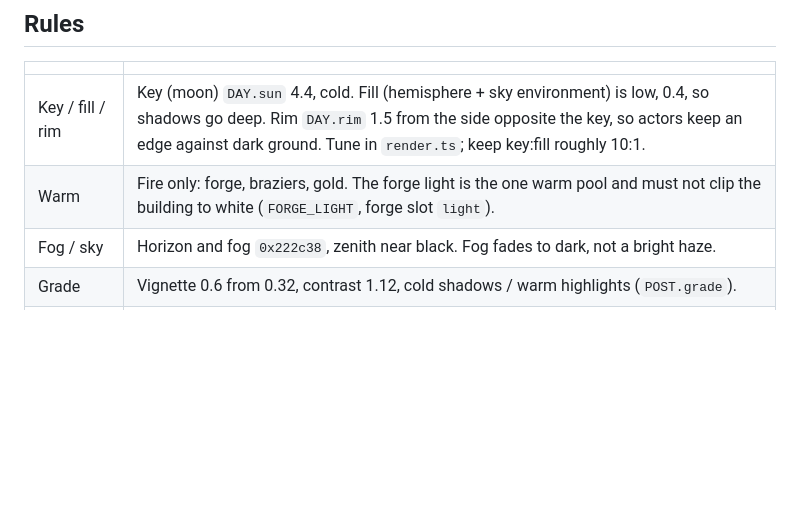
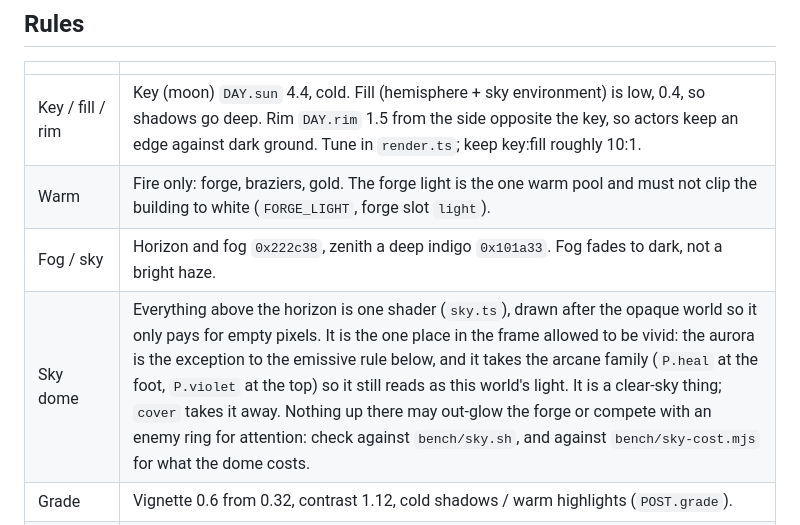
Before and after one commit to tnormington/browser-rpg, a Markdown page: docs/art-direction.md, the part around the change. Rendered like a GitHub page; blank space fills up the shorter version.

Commit message:
Art direction: the sky is the one place allowed to be vivid (HOM-121)
The zenith is no longer near black, and the aurora is a deliberate exception to the rule
that saturation is for fire, blood and arcane light only - it takes the arcane family, so
it stays an exception in colour as well as in kind. Writes down the guard rails with it.

Co-Authored-By: Claude Opus 5 <noreply@anthropic.com>

```diff
--- a/docs/art-direction.md
+++ b/docs/art-direction.md
@@ -17,7 +17,8 @@ Rendered comparisons: `sh bench/art.sh` (frames per reference), `python bench/co
 | --- | --- |
 | Key / fill / rim | Key (moon) `DAY.sun` 4.4, cold. Fill (hemisphere + sky environment) is low, 0.4, so shadows go deep. Rim `DAY.rim` 1.5 from the side opposite the key, so actors keep an edge against dark ground. Tune in `render.ts`; keep key:fill roughly 10:1. |
 | Warm | Fire only: forge, braziers, gold. The forge light is the one warm pool and must not clip the building to white (`FORGE_LIGHT`, forge slot `light`). |
-| Fog / sky | Horizon and fog `0x222c38`, zenith near black. Fog fades to dark, not a bright haze. |
+| Fog / sky | Horizon and fog `0x222c38`, zenith a deep indigo `0x101a33`. Fog fades to dark, not a bright haze. |
+| Sky dome | Everything above the horizon is one shader (`sky.ts`), drawn after the opaque world so it only pays for empty pixels. It is the one place in the frame allowed to be vivid: the aurora is the exception to the emissive rule below, and it takes the arcane family (`P.heal` at the foot, `P.violet` at the top) so it still reads as this world's light. It is a clear-sky thing; `cover` takes it away. Nothing up there may out-glow the forge or compete with an enemy ring for attention: check against `bench/sky.sh`, and against `bench/sky-cost.mjs` for what the dome costs. |
 | Grade | Vignette 0.6 from 0.32, contrast 1.12, cold shadows / warm highlights (`POST.grade`). |
 | Emissive | Saturation is for fire, blood and arcane light only. Arcane crystals (`CRYSTALS`) and tier 3+ gear glow are cold blue; neither may out-glow the forge. Emissive stays under the bloom threshold unless it is a beacon (`glow.ts`); the glow a light throws is a halo over it, not a hotter material (`halo.ts`). |
 | Colour | Flat per material. Ground and cave floor are tinted per vertex with low variance; never per triangle. |
```
